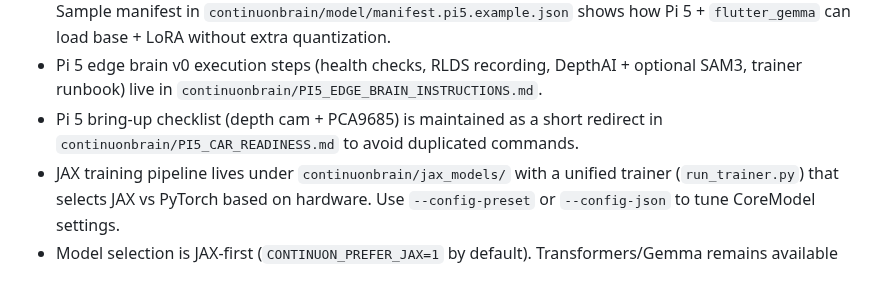
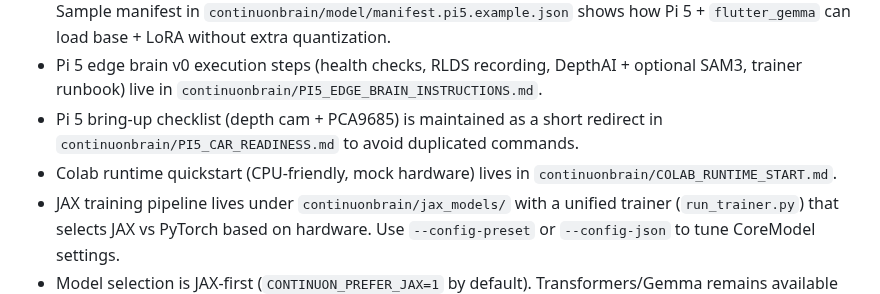
Before and after one commit to continuonai/continuon-clients, a Markdown page: continuonbrain/README.md, the part around the change. Rendered like a GitHub page.

Commit message:
Add Colab quickstart for brain runtime

```diff
--- a/continuonbrain/README.md
+++ b/continuonbrain/README.md
@@ -7,6 +7,7 @@ The Continuon Brain runtime and scaffolding now live together in this monorepo.
 - `trainer/` offline Pi/Jetson adapter-training scaffold (bounded, RLDS-only, safety-gated) to align with ContinuonBrain/OS goals. Synthetic RLDS samples for dry-runs sit under `continuonbrain/rlds/episodes/`. Sample manifest in `continuonbrain/model/manifest.pi5.example.json` shows how Pi 5 + `flutter_gemma` can load base + LoRA without extra quantization.
 - Pi 5 edge brain v0 execution steps (health checks, RLDS recording, DepthAI + optional SAM3, trainer runbook) live in `continuonbrain/PI5_EDGE_BRAIN_INSTRUCTIONS.md`.
 - Pi 5 bring-up checklist (depth cam + PCA9685) is maintained as a short redirect in `continuonbrain/PI5_CAR_READINESS.md` to avoid duplicated commands.
+- Colab runtime quickstart (CPU-friendly, mock hardware) lives in `continuonbrain/COLAB_RUNTIME_START.md`.
 - JAX training pipeline lives under `continuonbrain/jax_models/` with a unified trainer (`run_trainer.py`) that selects JAX vs PyTorch based on hardware. Use `--config-preset` or `--config-json` to tune CoreModel settings.
 - Model selection is JAX-first (`CONTINUON_PREFER_JAX=1` by default). Transformers/Gemma remains available as fallback. Gemma 3n JAX/Flax weights in the HF cache are detected when present.
 - Context graphs: see `docs/context_graphs.md` for how HOPE/CMS memory objects flow through wave–particle context retrieval (wave prefilter → particle expansion → wave re-rank) and how ContextSession anchors active goals/tools/entities.
```
Also changed, not shown: continuonbrain/COLAB_RUNTIME_START.md (added, +95 -0 lines).
